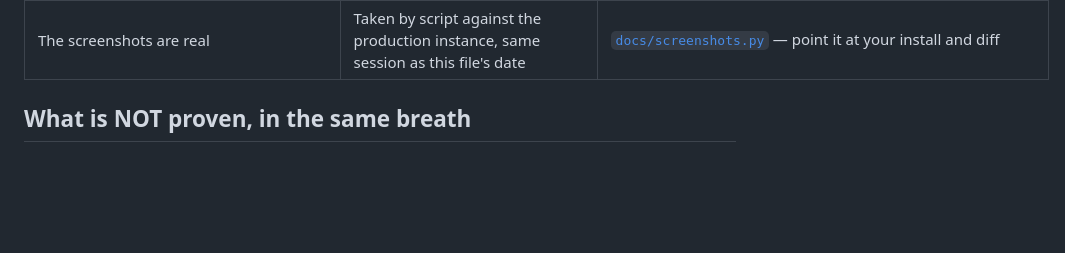
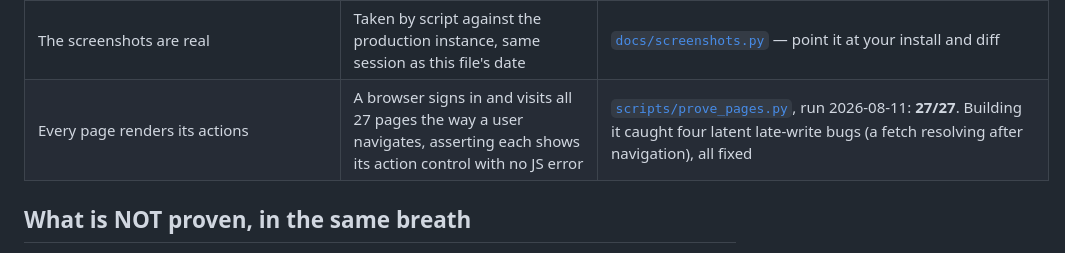
Before and after one commit to BlizzHacker/romarr, a Markdown page: docs/PROOF.md, the part around the change. GitHub-like rendering; blank space fills up the shorter version.

Commit message:
PROOF.md: the 27/27 page render proof
Co-Authored-By: Claude Fable 5 <noreply@anthropic.com>

```diff
--- a/docs/PROOF.md
+++ b/docs/PROOF.md
@@ -31,6 +31,7 @@ report is worth the most.
 | Questarr feature + roadmap parity | Item-by-item audit in the design doc, each row implemented and tested above | [design doc](design/2026-08-10-questarr-absorption-design.md); their P0–P6 mapped in the commit messages of `76eaf1e`, `b92ea04`, `a56a72f` |
 | Local launcher connect (Steam/Epic/GOG/Battle.net/EA) | **Proven on real hardware**: the scanner found a live Epic library and a Blizzard install on the maintainer's PC, then pushed them to the production server over the network | 17 tests in [`tests/test_launchers.py`](../tests/test_launchers.py); `scripts/connect_launchers.py` run 2026-08-10 against 192.168.0.182 — "Local launchers" appears in the [Lists screenshot](img/lists.png). Correctly found **nothing** for an empty EA folder and a Steam library on an unplugged drive, which matters more than the positives: a scanner that invents games is worse than none |
 | The screenshots are real | Taken by script against the production instance, same session as this file's date | [`docs/screenshots.py`](screenshots.py) — point it at your install and diff |
+| Every page renders its actions | A browser signs in and visits all 27 pages the way a user navigates, asserting each shows its action control with no JS error | [`scripts/prove_pages.py`](../scripts/prove_pages.py), run 2026-08-11: **27/27**. Building it caught four latent late-write bugs (a fetch resolving after navigation), all fixed |
 
 ## What is NOT proven, in the same breath
 
```
